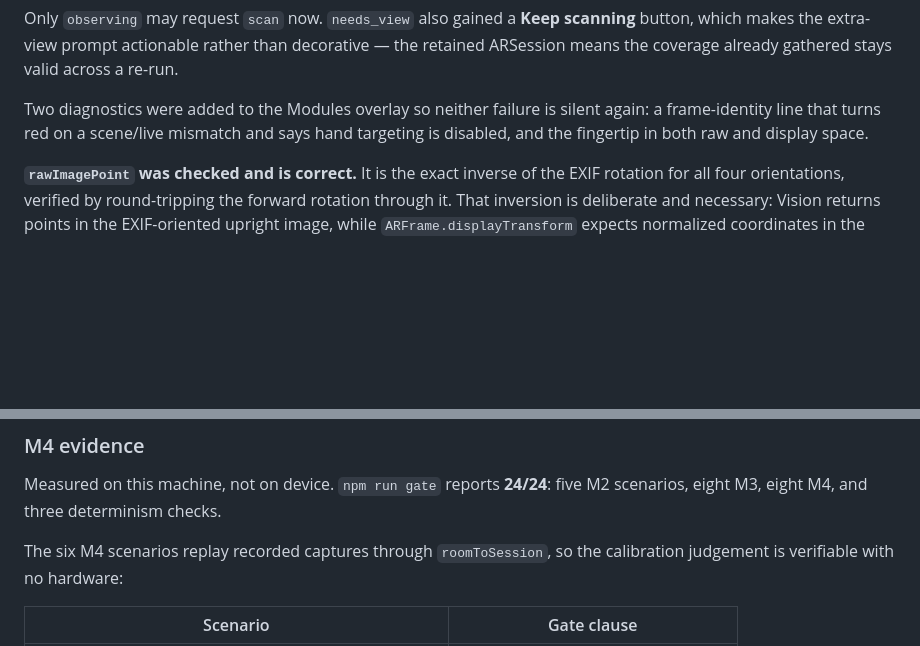
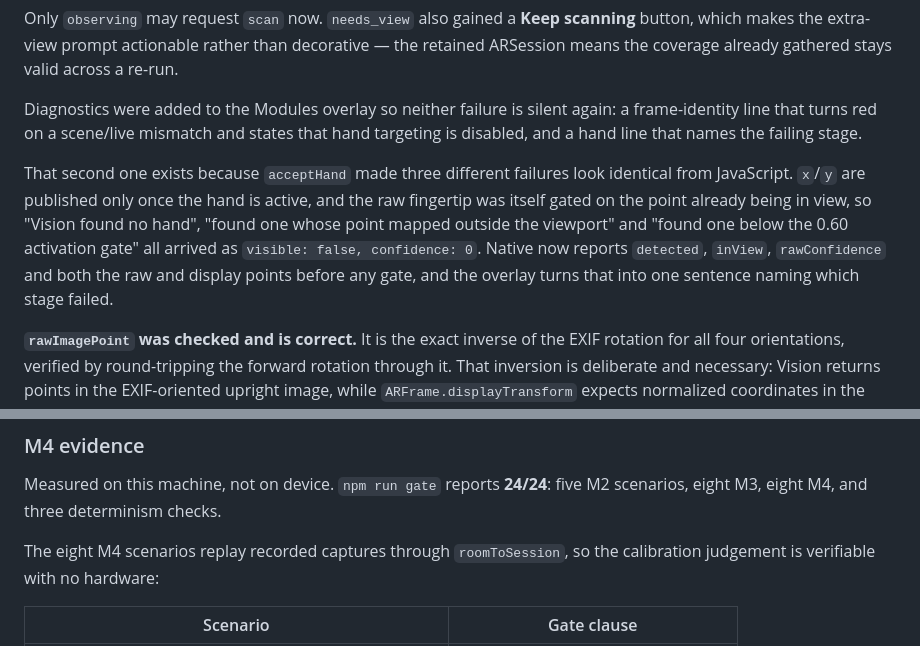
Before and after one commit to DarrelFW321/RealityEditor, a Markdown page: docs/expo-implementation-status.md, 2 parts joined by grey strips. GitHub-like rendering; blank space fills up the shorter version.

Commit message:
correct m4 status doc
Two claims had gone stale as the work landed:

- the evidence section still said six M4 scenarios; there are eight
- the diagnostics paragraph described an earlier version of the hand
  overlay, before it was reworked to name the failing stage

Also records why that rework was needed: acceptHand published x/y only
once the hand was active and gated the raw fingertip on the point
already being in view, so "no hand", "point outside the viewport" and
"below the activation gate" all reached JavaScript as an identical
visible: false, confidence: 0.

Co-Authored-By: Claude Opus 5 (1M context) <noreply@anthropic.com>

```diff
--- a/docs/expo-implementation-status.md
+++ b/docs/expo-implementation-status.md
@@ -325,9 +325,17 @@ Only `observing` may request `scan` now. `needs_view` also gained a **Keep scann
 which makes the extra-view prompt actionable rather than decorative — the retained ARSession
 means the coverage already gathered stays valid across a re-run.
 
-Two diagnostics were added to the Modules overlay so neither failure is silent again: a
-frame-identity line that turns red on a scene/live mismatch and says hand targeting is
-disabled, and the fingertip in both raw and display space.
+Diagnostics were added to the Modules overlay so neither failure is silent again: a
+frame-identity line that turns red on a scene/live mismatch and states that hand targeting
+is disabled, and a hand line that names the failing stage.
+
+That second one exists because `acceptHand` made three different failures look identical
+from JavaScript. `x`/`y` are published only once the hand is active, and the raw fingertip
+was itself gated on the point already being in view, so "Vision found no hand", "found one
+whose point mapped outside the viewport" and "found one below the 0.60 activation gate" all
+arrived as `visible: false, confidence: 0`. Native now reports `detected`, `inView`,
+`rawConfidence` and both the raw and display points before any gate, and the overlay turns
+that into one sentence naming which stage failed.
 
 **`rawImagePoint` was checked and is correct.** It is the exact inverse of the EXIF rotation
 for all four orientations, verified by round-tripping the forward rotation through it. That
@@ -375,7 +383,7 @@ revises the anchor usefully in a real room is a device question. M1 gate step 3
 Measured on this machine, not on device. `npm run gate` reports **24/24**: five M2
 scenarios, eight M3, eight M4, and three determinism checks.
 
-The six M4 scenarios replay recorded captures through `roomToSession`, so the calibration
+The eight M4 scenarios replay recorded captures through `roomToSession`, so the calibration
 judgement is verifiable with no hardware:
 
 | Scenario | Gate clause |
```
